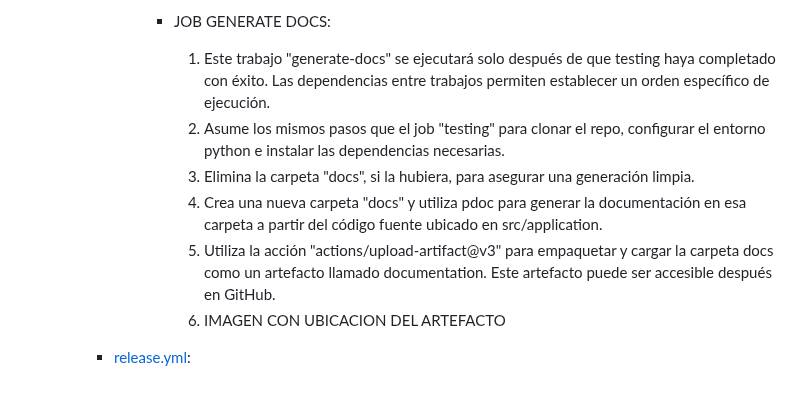
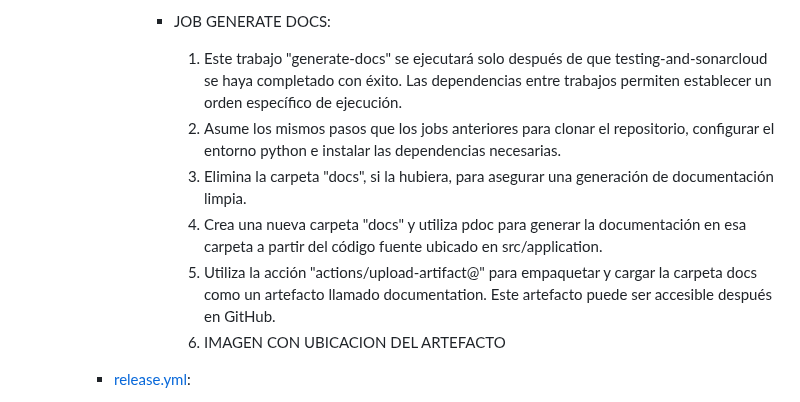
Before and after one commit to KeepDevOpsTriangel/Keep-DevOps-Triangel-app, a Markdown page: README.md, the part around the change. GitHub-like rendering.

```diff
--- a/README.md
+++ b/README.md
@@ -54,11 +54,11 @@ Repositorio para el proyecto final del curso de DevOps and Cloud Computing VIII
                     2. Su función principal es analizar las dependencias del proyecto, incluyendo bibliotecas y paquetes de terceros, en busca de vulnerabilidades de seguridad conocidas. Podemos acceder a la interfaz de Snyk en nuestro proyecto --> [AQUI](https://app.snyk.io/org/keepdevopstriangel)
 
                 - JOB GENERATE DOCS:
-                    1. Este trabajo "generate-docs" se ejecutará solo después de que testing haya completado con éxito. Las dependencias entre trabajos permiten establecer un orden específico de ejecución.
-                    2. Asume los mismos pasos que el job "testing" para clonar el repo, configurar el entorno python e instalar las dependencias necesarias.
-                    3. Elimina la carpeta "docs", si la hubiera, para asegurar una generación limpia.
+                    1. Este trabajo "generate-docs" se ejecutará solo después de que testing-and-sonarcloud se haya completado con éxito. Las dependencias entre trabajos permiten establecer un orden específico de ejecución.
+                    2. Asume los mismos pasos que los jobs anteriores para clonar el repositorio, configurar el entorno python e instalar las dependencias necesarias.
+                    3. Elimina la carpeta "docs", si la hubiera, para asegurar una generación de documentación limpia.
                     4. Crea una nueva carpeta "docs" y utiliza pdoc para generar la documentación en esa carpeta a partir del código fuente ubicado en src/application.
-                    5. Utiliza la acción "actions/upload-artifact@v3" para empaquetar y cargar la carpeta docs como un artefacto llamado documentation. Este artefacto puede ser accesible después en GitHub.
+                    5. Utiliza la acción "actions/upload-artifact@" para empaquetar y cargar la carpeta docs como un artefacto llamado documentation. Este artefacto puede ser accesible después en GitHub.
                     6. IMAGEN CON UBICACION DEL ARTEFACTO
 
 
```
